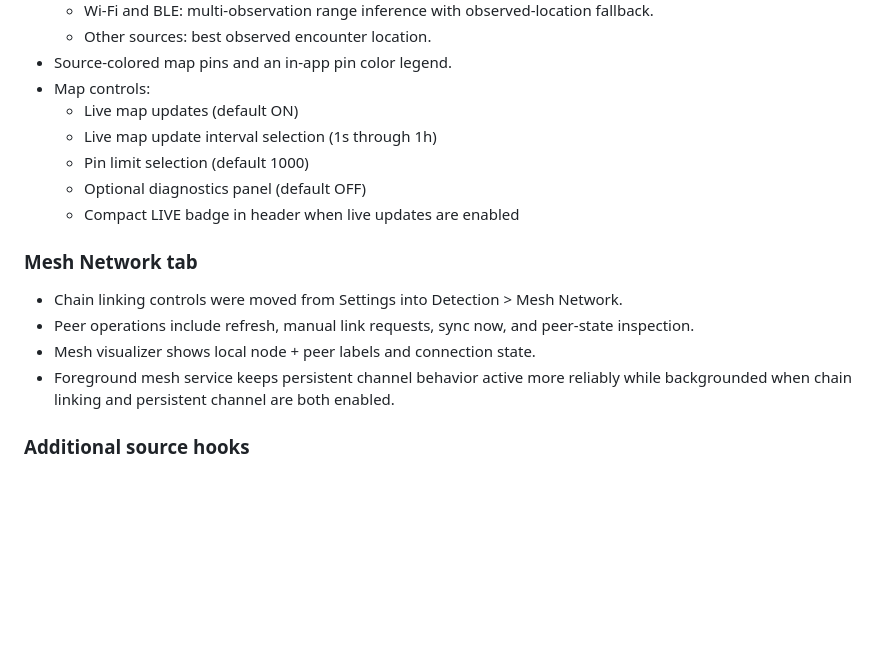
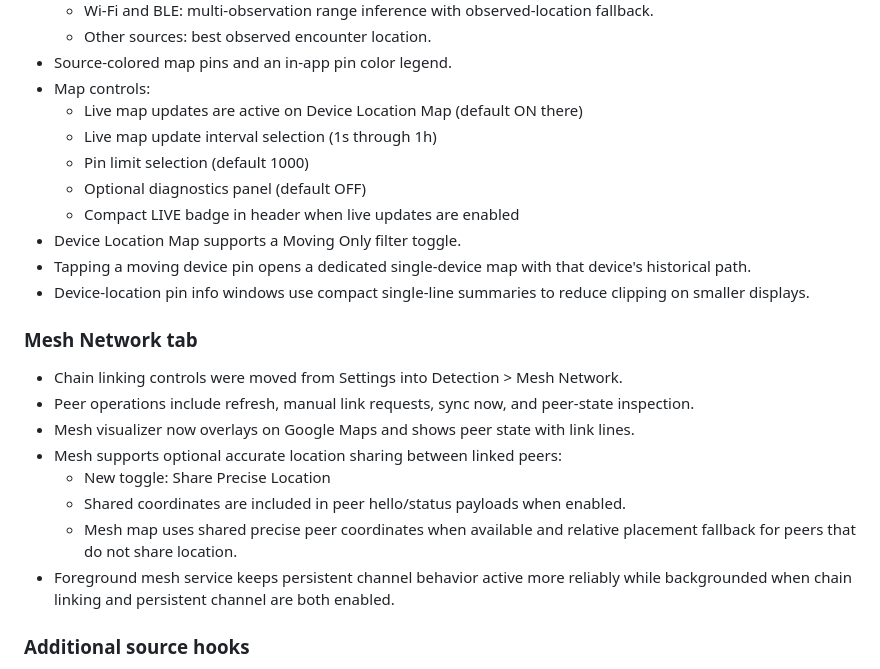
Before and after one commit to BreezeRo/argusdroid, a Markdown page: README.md, the part around the change. Rendered like a GitHub page; blank space fills up the shorter version.

Commit message:
docs(readme): document latest detection-map and mesh-location workflows
Update Detection section to reflect Device Location Map-only live updates, moving-only filtering, moving-device path drilldown, and compact pin info windows.

Update Mesh Network section to describe Google Maps overlay behavior and optional peer precise-location sharing with relative fallback semantics.

```diff
--- a/README.md
+++ b/README.md
@@ -47,17 +47,24 @@ Argusdroid is an Android app for on-device radio encounter intelligence. It coll
 	- Other sources: best observed encounter location.
 - Source-colored map pins and an in-app pin color legend.
 - Map controls:
-	- Live map updates (default ON)
+	- Live map updates are active on Device Location Map (default ON there)
 	- Live map update interval selection (1s through 1h)
 	- Pin limit selection (default 1000)
 	- Optional diagnostics panel (default OFF)
 	- Compact LIVE badge in header when live updates are enabled
+- Device Location Map supports a Moving Only filter toggle.
+- Tapping a moving device pin opens a dedicated single-device map with that device's historical path.
+- Device-location pin info windows use compact single-line summaries to reduce clipping on smaller displays.
 
 ### Mesh Network tab
 
 - Chain linking controls were moved from Settings into Detection > Mesh Network.
 - Peer operations include refresh, manual link requests, sync now, and peer-state inspection.
-- Mesh visualizer shows local node + peer labels and connection state.
+- Mesh visualizer now overlays on Google Maps and shows peer state with link lines.
+- Mesh supports optional accurate location sharing between linked peers:
+	- New toggle: Share Precise Location
+	- Shared coordinates are included in peer hello/status payloads when enabled.
+	- Mesh map uses shared precise peer coordinates when available and relative placement fallback for peers that do not share location.
 - Foreground mesh service keeps persistent channel behavior active more reliably while backgrounded when chain linking and persistent channel are both enabled.
 
 ### Additional source hooks
```
